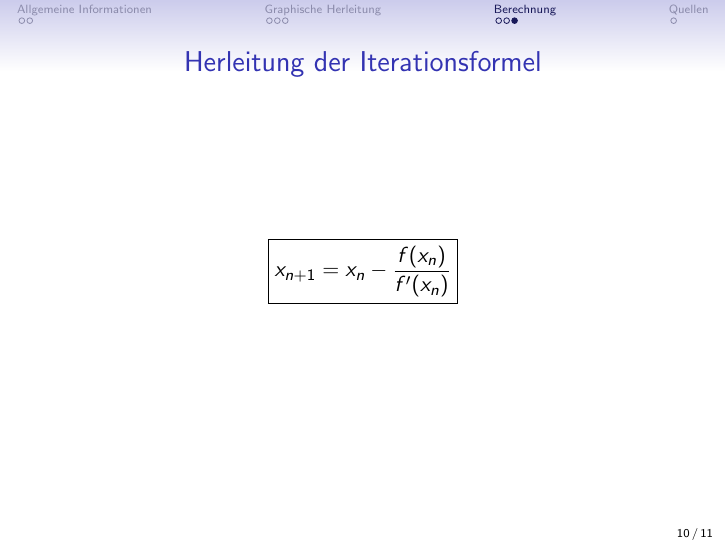
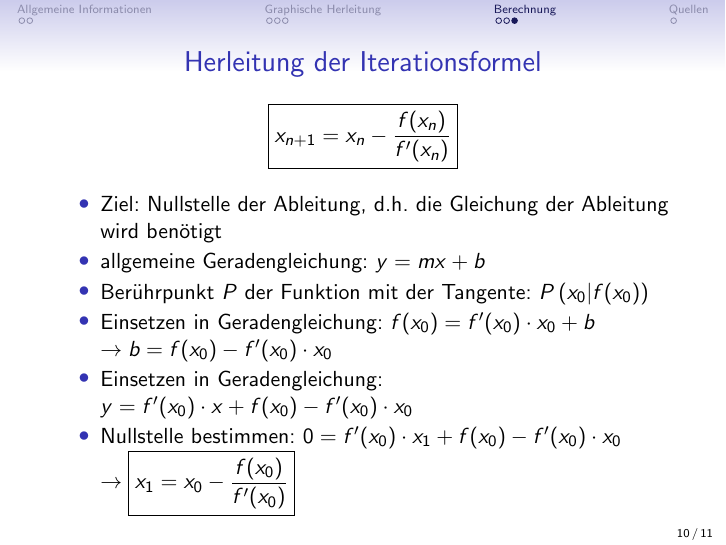
Before and after one commit to DominikEisele/GFS-Newton-Verfahren, LaTeX slides (praesentation_can.tex): page 35 of 36 before the commit and page 41 of 42 after it. Compiled offline with pdfLaTeX; the source files are stored in an older character set and shown here as Unicode.

Commit message:
Herleitung + gitignore

```diff
--- a/praesentation_can.tex
+++ b/praesentation_can.tex
@@ -194,16 +194,30 @@
 	\begin{itemize}
 		\item $f(x)^\prime = 1,5x^2 - 4x + 0,5$													\pause
 		\item Startwert $x_0 = -1$															\pause
-		\item $x_{1} = (-1) - \frac{f(-1)}{f^\prime(-1)} = (-1) - \frac{0,5 \cdot (-1)^3 - 2 \cdot (-1)^2 + 0,5 \cdot (-1) + 2}{1,5 \cdot (-1)^2 - 4 \cdot (-1) + 0,5} \approx (-0,833)$	\pause
-		\item $x_{2} = (-0,833) - \frac{0,5 \cdot (-0,833)^3 - 2 \cdot (-0,833)^2 + 0,5 \cdot (-0,833) + 2}{1,5 \cdot (-0,833)^2 - 4 \cdot  + 0,5} \approx (-0,814)$	\pause
-		\item $x_{3} = (-0,814) - \frac{0,5 \cdot (-0,814)^3 - 2 \cdot (-0,814)^2 + 0,5 \cdot (-0,814) + 2}{1,5 \cdot (-0,814)^2 - 4 \cdot  + 0,5} \approx (-0,814)$
+		\item $x_{1} = (-1) - \frac{f(-1)}{f^\prime(-1)} = (-1) - \frac{0,5 \cdot (-1)^3 - 2 \cdot (-1)^2 + 0,5 \cdot (-1) + 2}
+			{1,5 \cdot (-1)^2 - 4\cdot (-1) + 0,5} \approx (-0,833)$										\pause
+		\item $x_{2} = (-0,833) - \frac{0,5 \cdot (-0,833)^3 - 2 \cdot (-0,833)^2 + 0,5 \cdot (-0,833) + 2}
+			{1,5 \cdot (-0,833)^2 - 4 \cdot  + 0,5} \approx (-0,814)$	\pause
+		\item $x_{3} = (-0,814) - \frac{0,5 \cdot (-0,814)^3 - 2 \cdot (-0,814)^2 + 0,5 \cdot (-0,814) + 2}
+			{1,5 \cdot (-0,814)^2 - 4 \cdot  + 0,5} \approx (-0,814)$
 	\end{itemize}
 \end{frame}
 
 \begin{frame}{Herleitung der Iterationsformel}
 	\begin{equation*}
 		\boxed{x_{n+1} = x_{n} - \frac{f(x_{n})}{f^\prime(x_{n})}}
-	\end{equation*}
+	\end{equation*}																		\pause
+
+	\begin{itemize}
+		\item Ziel: Nullstelle der Ableitung, d.h. die Gleichung der Ableitung wird benötigt							\pause
+		\item allgemeine Geradengleichung: $y = mx +  b$												\pause
+		\item Berührpunkt $P$ der Funktion mit der Tangente: $P\left( x_0 | f(x_0) \right)$							\pause
+		\item Einsetzen in Geradengleichung: $f(x_0) = f^\prime(x_0) \cdot x_0  + b$ \\
+			$\rightarrow b = f(x_0) - f^\prime(x_0) \cdot x_0$											\pause
+		\item Einsetzen in Geradengleichung: $y = f^\prime(x_0) \cdot x  + f(x_0) - f^\prime(x_0) \cdot x_0$				\pause
+		\item Nullstelle bestimmen: $0 = f^\prime(x_0) \cdot x_1  + f(x_0) - f^\prime(x_0) \cdot x_0$ \\
+			$\rightarrow \boxed{x_1 =x_0 - \frac{f(x_0)}{f^\prime(x_0)}}$
+	\end{itemize}
 
 \end{frame}
 
```
Also changed, not shown: praesentation_can.pdf, 1 other file.
